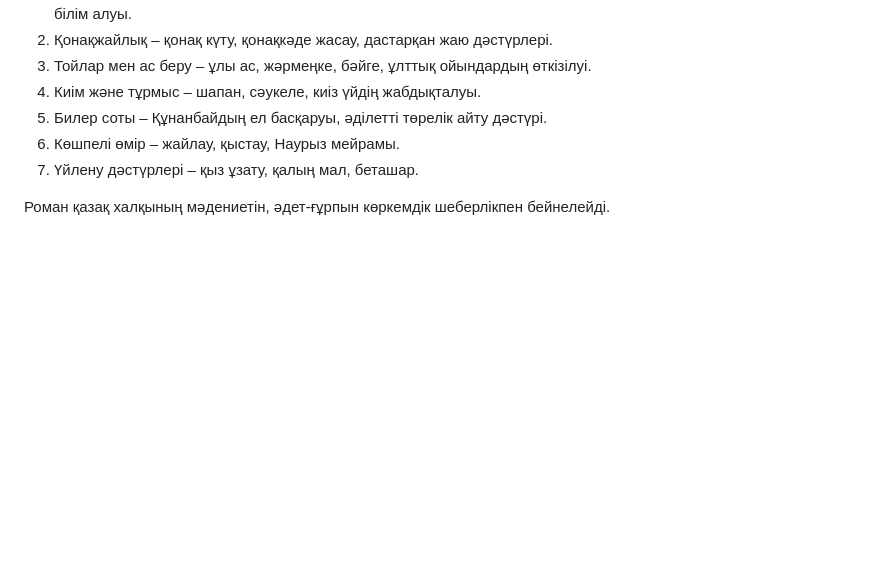
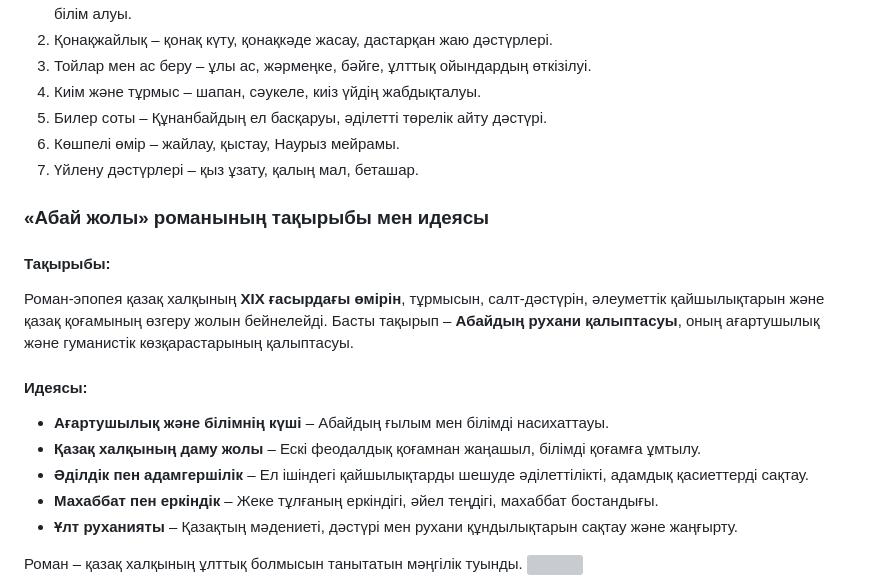
Before and after one commit to Qonus/abai_quiz, a Markdown page: assets/main/1. Шығарма туралы жалпы ақпарат copy 2.md, the part around the change. GitHub-like rendering; blank space fills up the shorter version; grey boxes are pictures that could not be loaded.

```diff
--- a/assets/main/1. Шығарма туралы жалпы ақпарат copy 2.md
+++ b/assets/main/1. Шығарма туралы жалпы ақпарат copy 2.md
@@ -37,6 +37,19 @@
 6) Көшпелі өмір – жайлау, қыстау, Наурыз мейрамы.
 7) Үйлену дәстүрлері – қыз ұзату, қалың мал, беташар.
 
-Роман қазақ халқының мәдениетін, әдет-ғұрпын көркемдік шеберлікпен бейнелейді.
+### **«Абай жолы» романының тақырыбы мен идеясы**
 
+#### **Тақырыбы:**
+
+Роман-эпопея қазақ халқының **XIX ғасырдағы өмірін**, тұрмысын, салт-дәстүрін, әлеуметтік қайшылықтарын және қазақ қоғамының өзгеру жолын бейнелейді. Басты тақырып – **Абайдың рухани қалыптасуы**, оның ағартушылық және гуманистік көзқарастарының қалыптасуы.
+
+#### **Идеясы:**
+
+- **Ағартушылық және білімнің күші** – Абайдың ғылым мен білімді насихаттауы.
+- **Қазақ халқының даму жолы** – Ескі феодалдық қоғамнан жаңашыл, білімді қоғамға ұмтылу.
+- **Әділдік пен адамгершілік** – Ел ішіндегі қайшылықтарды шешуде әділеттілікті, адамдық қасиеттерді сақтау.
+- **Махаббат пен еркіндік** – Жеке тұлғаның еркіндігі, әйел теңдігі, махаббат бостандығы.
+- **Ұлт руханияты** – Қазақтың мәдениеті, дәстүрі мен рухани құндылықтарын сақтау және жаңғырту.
+
+Роман – қазақ халқының ұлттық болмысын танытатын мәңгілік туынды.
 ![](resource:assets/images/images.jpeg)
```
